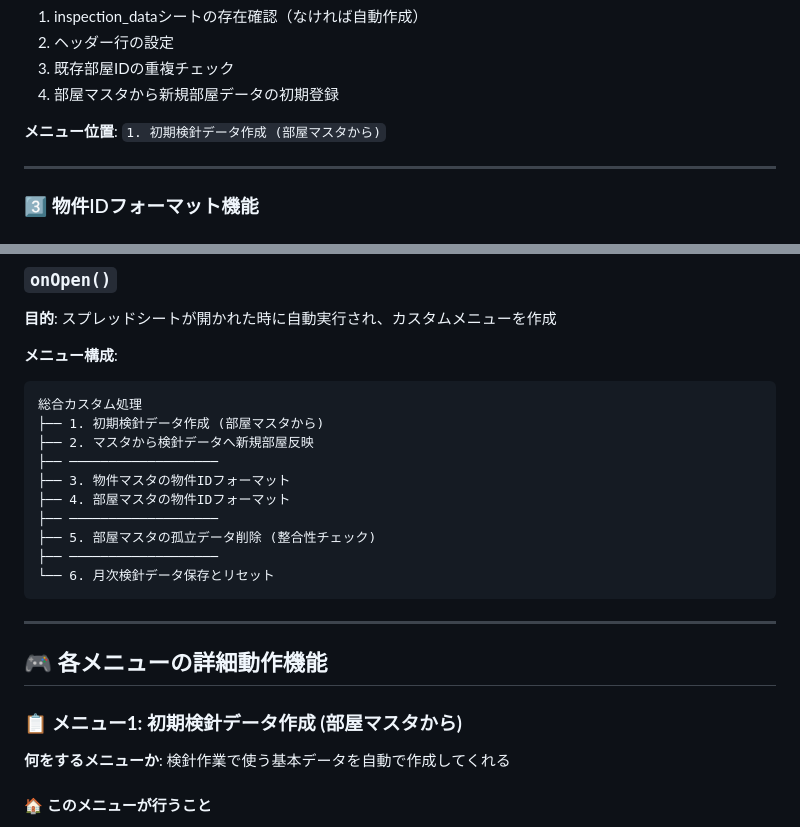
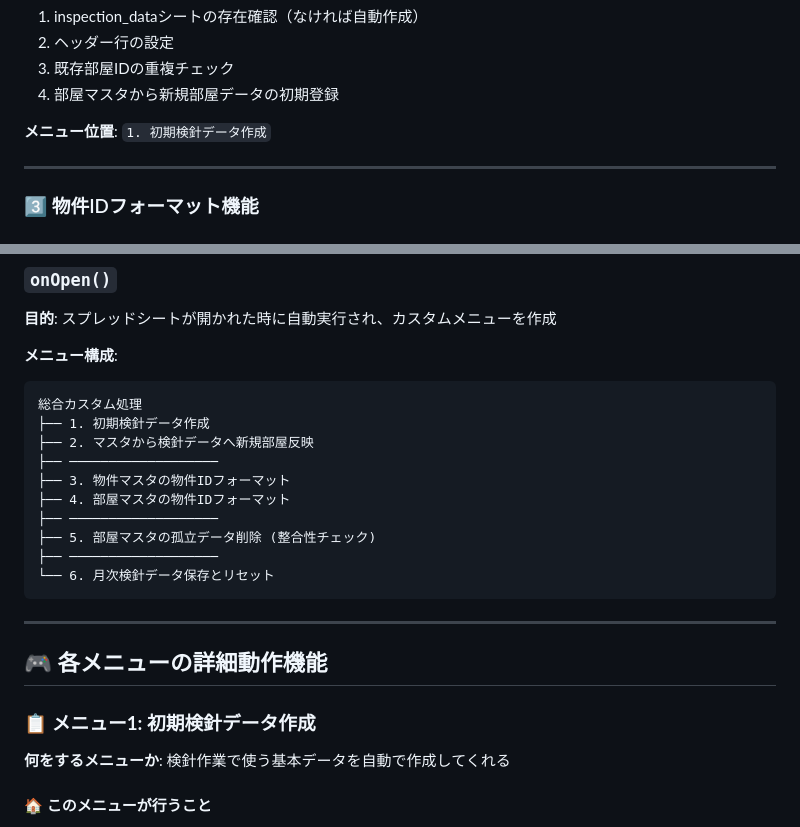
Before and after one commit to miya-c/LINE_app_project, a Markdown page: 総合カスタム処理機能説明書.md, 2 parts joined by grey strips. GitHub-like rendering.

````diff
--- a/総合カスタム処理機能説明書.md
+++ b/総合カスタム処理機能説明書.md
@@ -105,7 +105,7 @@ const INSPECTION_DATA_HEADERS = [
 3. 既存部屋IDの重複チェック
 4. 部屋マスタから新規部屋データの初期登録
 
-**メニュー位置**: `1. 初期検針データ作成 (部屋マスタから)`
+**メニュー位置**: `1. 初期検針データ作成`
 
 ---
 
@@ -193,7 +193,7 @@ const columnsToCopy = [
 **メニュー構成**:
 ```
 総合カスタム処理
-├── 1. 初期検針データ作成 (部屋マスタから)
+├── 1. 初期検針データ作成
 ├── 2. マスタから検針データへ新規部屋反映
 ├── ───────────────────
 ├── 3. 物件マスタの物件IDフォーマット
@@ -208,7 +208,7 @@ const columnsToCopy = [
 
 ## 🎮 各メニューの詳細動作機能
 
-### 📋 **メニュー1: 初期検針データ作成 (部屋マスタから)**
+### 📋 **メニュー1: 初期検針データ作成**
 **何をするメニューか**: 検針作業で使う基本データを自動で作成してくれる
 
 #### 🏠 **このメニューが行うこと**
````
